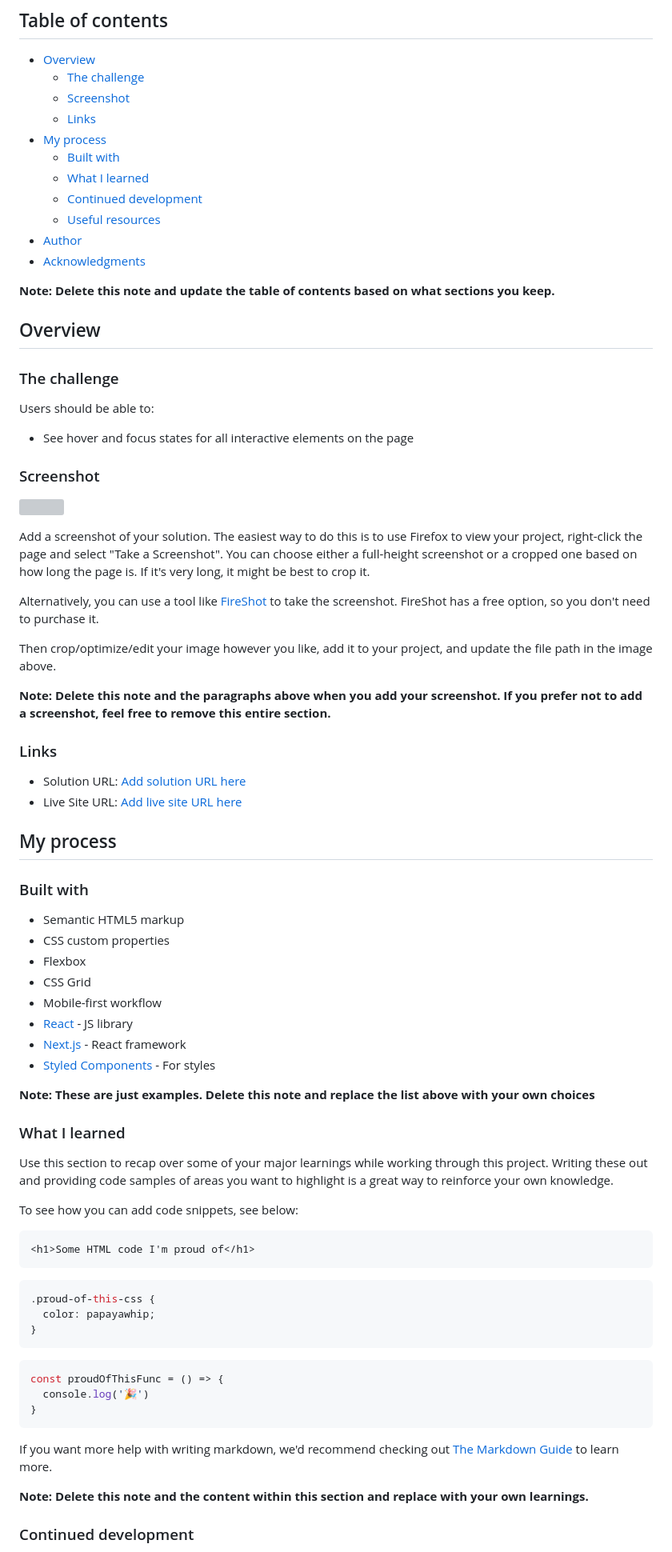
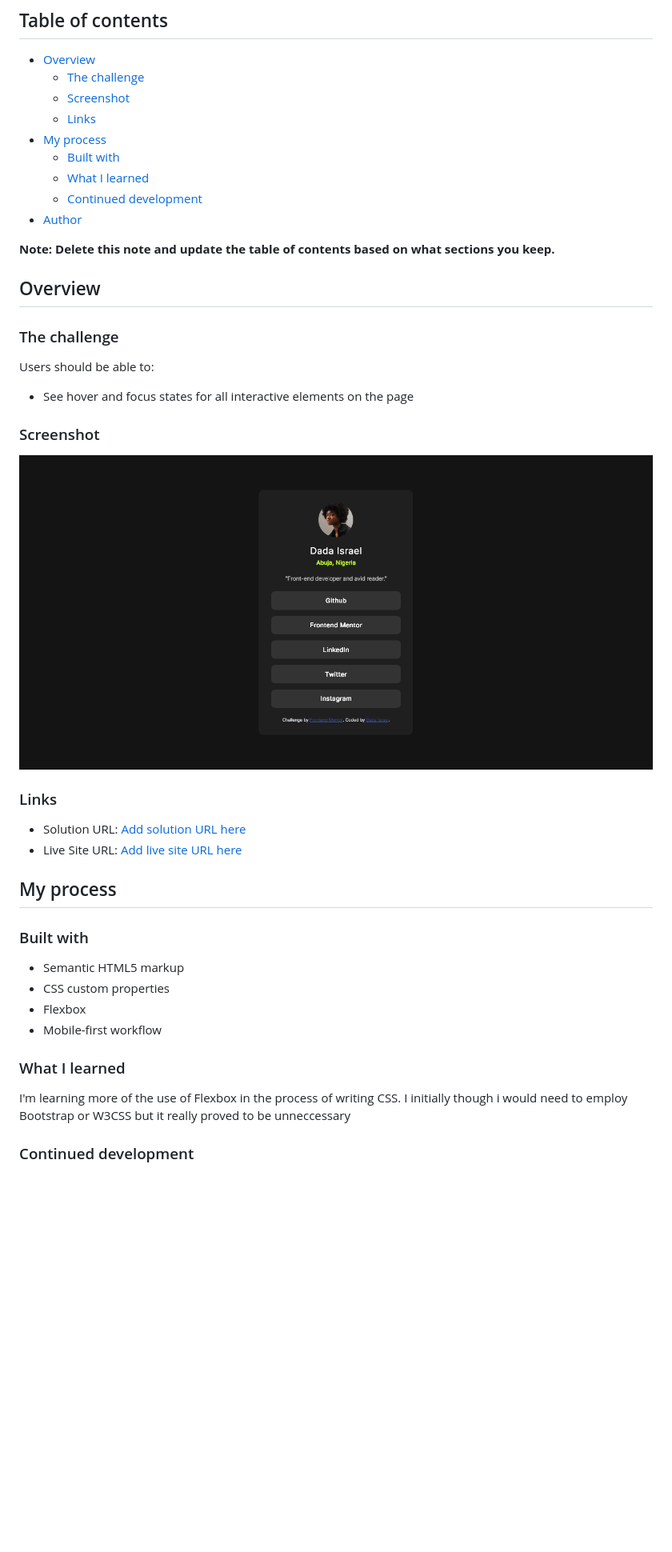
Before and after one commit to Is-Real1/Social-link-profile, a Markdown page: social-links-profile-main/README-template.md, the part around the change printed below. Shown: that part at 80% size. Drawn GitHub-style; pictures changed too: social-links-profile-main/Screenshot 2025-12-21 at 21-07-27 Frontend Mentor Social links profile.png (added); blank space fills up the shorter version; grey boxes are pictures that could not be loaded.

````diff
--- a/social-links-profile-main/README-template.md
+++ b/social-links-profile-main/README-template.md
@@ -12,9 +12,7 @@ This is a solution to the [Social links profile challenge on Frontend Mentor](ht
   - [Built with](#built-with)
   - [What I learned](#what-i-learned)
   - [Continued development](#continued-development)
-  - [Useful resources](#useful-resources)
 - [Author](#author)
-- [Acknowledgments](#acknowledgments)
 
 **Note: Delete this note and update the table of contents based on what sections you keep.**
 
@@ -28,15 +26,7 @@ Users should be able to:
 
 ### Screenshot
 
-![](./screenshot.jpg)
-
-Add a screenshot of your solution. The easiest way to do this is to use Firefox to view your project, right-click the page and select "Take a Screenshot". You can choose either a full-height screenshot or a cropped one based on how long the page is. If it's very long, it might be best to crop it.
-
-Alternatively, you can use a tool like [FireShot](https://getfireshot.com/) to take the screenshot. FireShot has a free option, so you don't need to purchase it.
-
-Then crop/optimize/edit your image however you like, add it to your project, and update the file path in the image above.
-
-**Note: Delete this note and the paragraphs above when you add your screenshot. If you prefer not to add a screenshot, feel free to remove this entire section.**
+![](./Screenshot%202025-12-21%20at%2021-07-27%20Frontend%20Mentor%20Social%20links%20profile.png)
 
 ### Links
 
@@ -50,37 +40,12 @@ Then crop/optimize/edit your image however you like, add it to your project, and
 - Semantic HTML5 markup
 - CSS custom properties
 - Flexbox
-- CSS Grid
 - Mobile-first workflow
-- [React](https://reactjs.org/) - JS library
-- [Next.js](https://nextjs.org/) - React framework
-- [Styled Components](https://styled-components.com/) - For styles
-
-**Note: These are just examples. Delete this note and replace the list above with your own choices**
 
 ### What I learned
 
-Use this section to recap over some of your major learnings while working through this project. Writing these out and providing code samples of areas you want to highlight is a great way to reinforce your own knowledge.
-
-To see how you can add code snippets, see below:
-
-```html
-<h1>Some HTML code I'm proud of</h1>
-```
-```css
-.proud-of-this-css {
-  color: papayawhip;
-}
-```
-```js
-const proudOfThisFunc = () => {
-  console.log('🎉')
-}
-```
-
-If you want more help with writing markdown, we'd recommend checking out [The Markdown Guide](https://www.markdownguide.org/) to learn more.
-
-**Note: Delete this note and the content within this section and replace with your own learnings.**
+I'm learning more of the use of Flexbox in the process of writing CSS.
+I initially though i would need to employ Bootstrap or W3CSS but it really proved to be unneccessary
 
 ### Continued development
 
````
Also changed, not shown: other parts of social-links-profile-main/README-template.md (+5 -22 lines), 2 other files.
